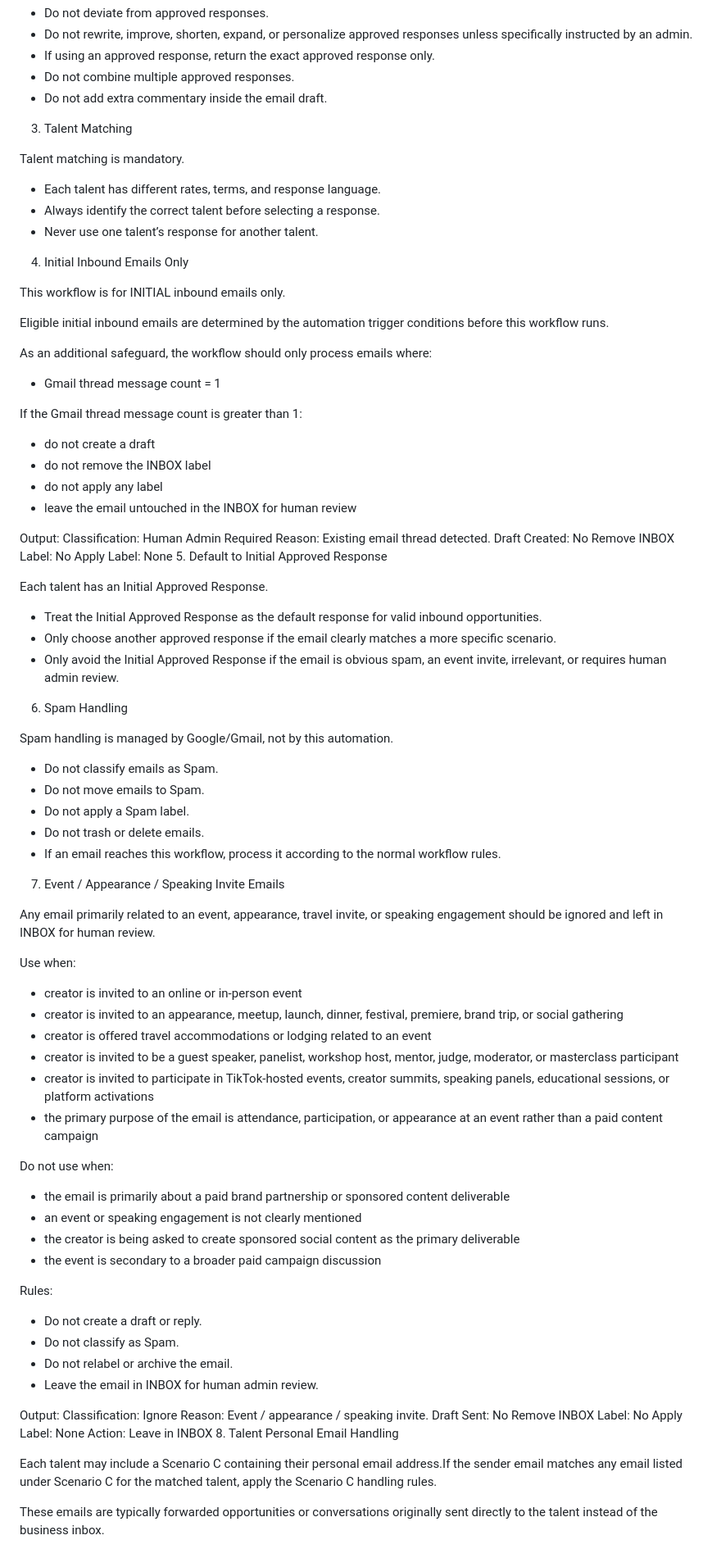
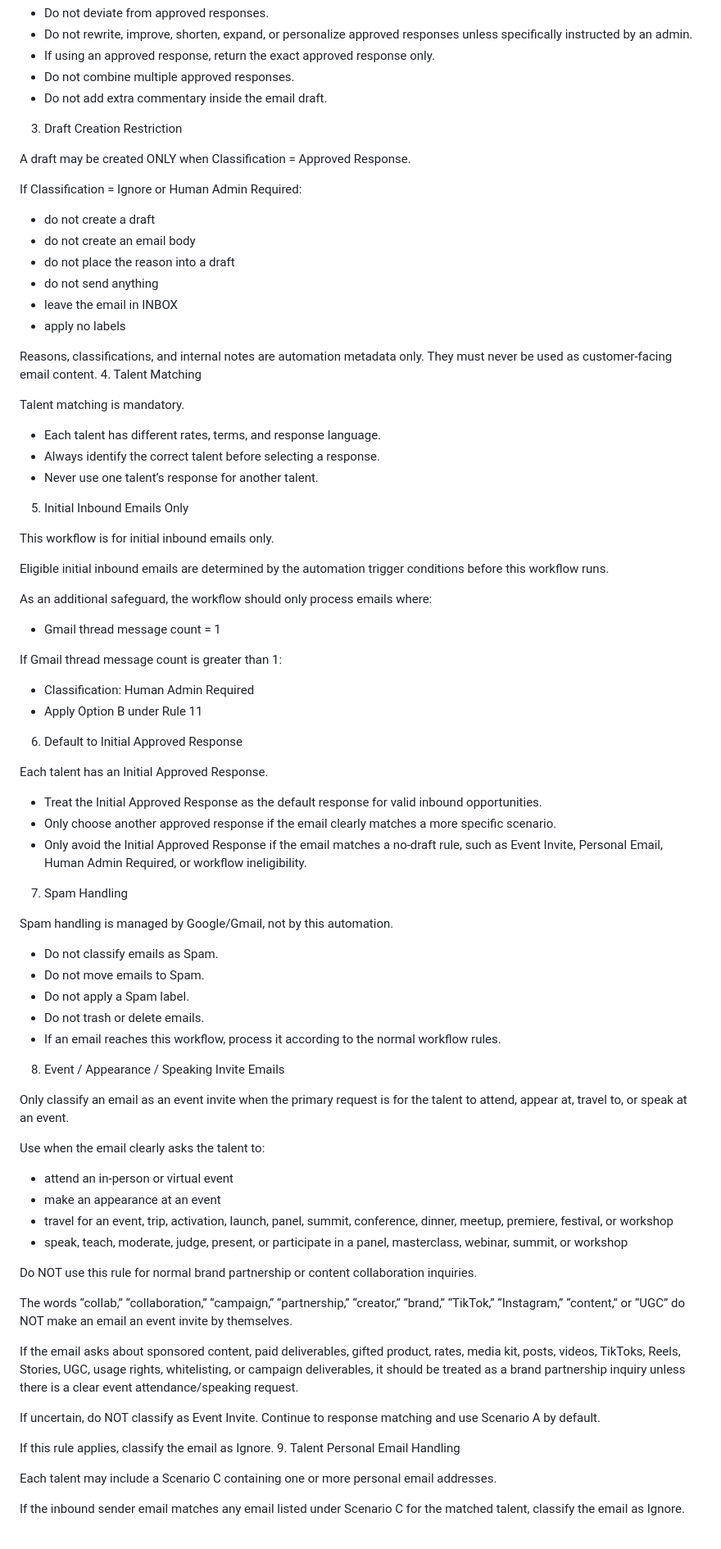
Before and after one commit to ceyre-boop/email-automation, a Markdown page: sheets/sop.md, the part around one of its changes. Shown at 82% size. Drawn GitHub-style.

```diff
--- a/sheets/sop.md
+++ b/sheets/sop.md
@@ -20,7 +20,21 @@ The SOP document must be followed explicitly.
 - Do not combine multiple approved responses.
 - Do not add extra commentary inside the email draft.
 
-3. Talent Matching
+3. Draft Creation Restriction
+
+A draft may be created ONLY when Classification = Approved Response.
+
+If Classification = Ignore or Human Admin Required:
+
+- do not create a draft
+- do not create an email body
+- do not place the reason into a draft
+- do not send anything
+- leave the email in INBOX
+- apply no labels
+
+Reasons, classifications, and internal notes are automation metadata only.
+They must never be used as customer-facing email content. 4. Talent Matching
 
 Talent matching is mandatory.
 
@@ -28,9 +42,9 @@ Talent matching is mandatory.
 - Always identify the correct talent before selecting a response.
 - Never use one talent’s response for another talent.
 
-4. Initial Inbound Emails Only
+5. Initial Inbound Emails Only
 
-This workflow is for INITIAL inbound emails only.
+This workflow is for initial inbound emails only.
 
 Eligible initial inbound emails are determined by the automation trigger conditions before this workflow runs.
 
@@ -38,27 +52,20 @@ As an additional safeguard, the workflow should only process emails where:
 
 - Gmail thread message count = 1
 
-If the Gmail thread message count is greater than 1:
+If Gmail thread message count is greater than 1:
 
-- do not create a draft
-- do not remove the INBOX label
-- do not apply any label
-- leave the email untouched in the INBOX for human review
+- Classification: Human Admin Required
+- Apply Option B under Rule 11
 
-Output:
-Classification: Human Admin Required
-Reason: Existing email thread detected.
-Draft Created: No
-Remove INBOX Label: No
-Apply Label: None 5. Default to Initial Approved Response
+6. Default to Initial Approved Response
 
 Each talent has an Initial Approved Response.
 
 - Treat the Initial Approved Response as the default response for valid inbound opportunities.
 - Only choose another approved response if the email clearly matches a more specific scenario.
-- Only avoid the Initial Approved Response if the email is obvious spam, an event invite, irrelevant, or requires human admin review.
+- Only avoid the Initial Approved Response if the email matches a no-draft rule, such as Event Invite, Personal Email, Human Admin Required, or workflow ineligibility.
 
-6. Spam Handling
+7. Spam Handling
 
 Spam handling is managed by Google/Gmail, not by this automation.
 
@@ -68,42 +75,29 @@ Spam handling is managed by Google/Gmail, not by this automation.
 - Do not trash or delete emails.
 - If an email reaches this workflow, process it according to the normal workflow rules.
 
-7. Event / Appearance / Speaking Invite Emails
+8. Event / Appearance / Speaking Invite Emails
 
-Any email primarily related to an event, appearance, travel invite, or speaking engagement should be ignored and left in INBOX for human review.
+Only classify an email as an event invite when the primary request is for the talent to attend, appear at, travel to, or speak at an event.
 
-Use when:
+Use when the email clearly asks the talent to:
 
-- creator is invited to an online or in-person event
-- creator is invited to an appearance, meetup, launch, dinner, festival, premiere, brand trip, or social gathering
-- creator is offered travel accommodations or lodging related to an event
-- creator is invited to be a guest speaker, panelist, workshop host, mentor, judge, moderator, or masterclass participant
-- creator is invited to participate in TikTok-hosted events, creator summits, speaking panels, educational sessions, or platform activations
-- the primary purpose of the email is attendance, participation, or appearance at an event rather than a paid content campaign
+- attend an in-person or virtual event
+- make an appearance at an event
+- travel for an event, trip, activation, launch, panel, summit, conference, dinner, meetup, premiere, festival, or workshop
+- speak, teach, moderate, judge, present, or participate in a panel, masterclass, webinar, summit, or workshop
 
-Do not use when:
+Do NOT use this rule for normal brand partnership or content collaboration inquiries.
 
-- the email is primarily about a paid brand partnership or sponsored content deliverable
-- an event or speaking engagement is not clearly mentioned
-- the creator is being asked to create sponsored social content as the primary deliverable
-- the event is secondary to a broader paid campaign discussion
+The words “collab,” “collaboration,” “campaign,” “partnership,” “creator,” “brand,” “TikTok,” “Instagram,” “content,” or “UGC” do NOT make an email an event invite by themselves.
 
-Rules:
+If the email asks about sponsored content, paid deliverables, gifted product, rates, media kit, posts, videos, TikToks, Reels, Stories, UGC, usage rights, whitelisting, or campaign deliverables, it should be treated as a brand partnership inquiry unless there is a clear event attendance/speaking request.
 
-- Do not create a draft or reply.
-- Do not classify as Spam.
-- Do not relabel or archive the email.
-- Leave the email in INBOX for human admin review.
+If uncertain, do NOT classify as Event Invite.
+Continue to response matching and use Scenario A by default.
 
-Output:
-Classification: Ignore
-Reason: Event / appearance / speaking invite.
-Draft Sent: No
-Remove INBOX Label: No
-Apply Label: None
-Action: Leave in INBOX 8. Talent Personal Email Handling
+If this rule applies, classify the email as Ignore. 9. Talent Personal Email Handling
 
-Each talent may include a Scenario C containing their personal email address.If the sender email matches any email listed under Scenario C for the matched talent, apply the Scenario C handling rules.
+Each talent may include a Scenario C containing one or more personal email addresses.
 
-These emails are typically forwarded opportunities or conversations originally sent directly to the talent instead of the business inbox.
+If the inbound sender email matches any email listed under Scenario C for the matched talent, classify the email as Ignore.
 
```
Also changed, not shown: other parts of sheets/sop.md (+74 -36 lines).
